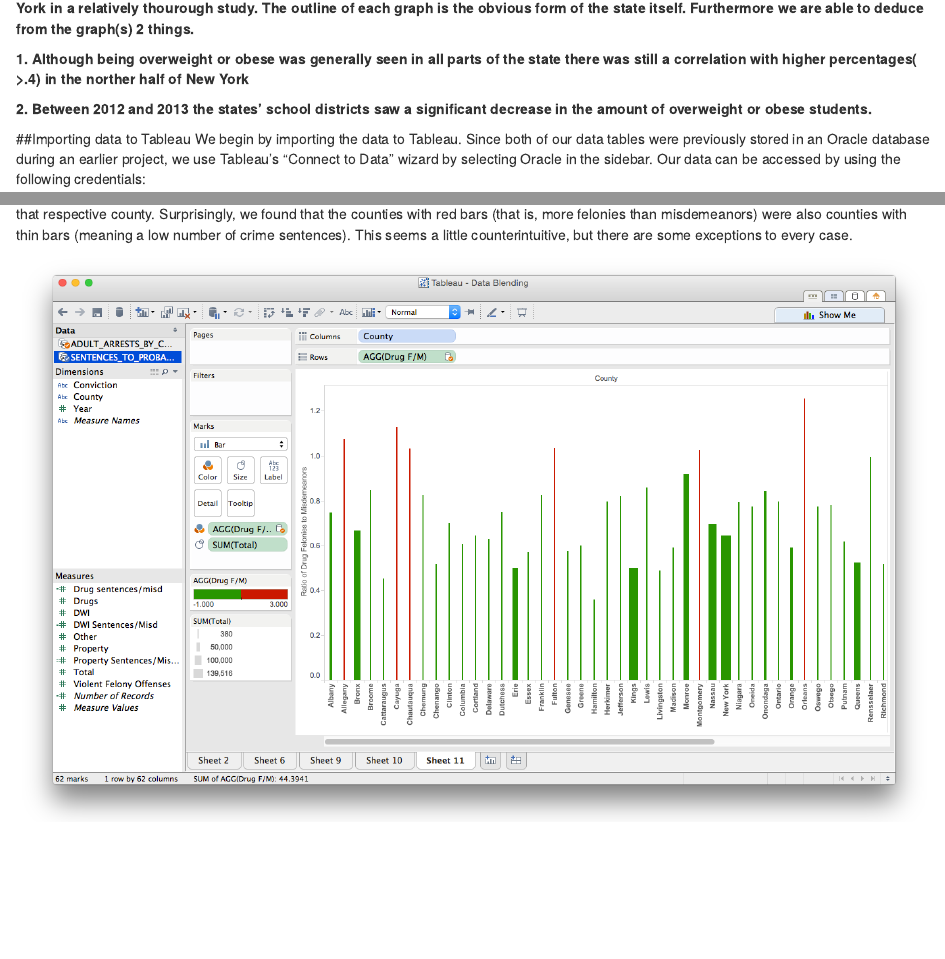
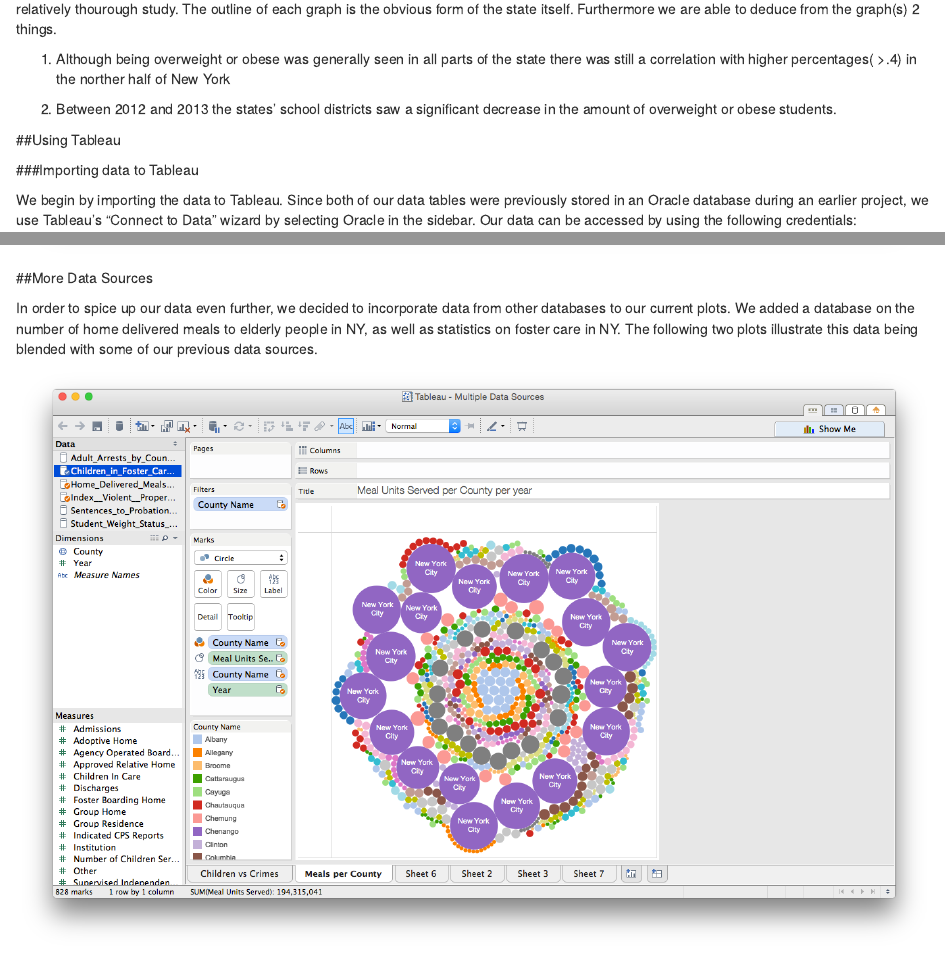
Before and after one commit to eg22453/DV_FinalProject, an R Markdown document (00 Doc/HTML.Rmd): the page in a window 1100 px wide, from 6380 px down before the commit and from 5860 px down after it, so that both start at the same text, and a second part further down, joined at a grey line. Rendered offline with R 4.5, knitr and Pandoc, with nearby package versions; some code elsewhere in the file could not run offline.

Commit message:
html changes

````diff
--- a/00 Doc/HTML.Rmd
+++ b/00 Doc/HTML.Rmd
@@ -119,14 +113,16 @@
 source("../03 Visualizations/plot3student.R", echo = TRUE, max.deparse.length=1e3)
 ```
 
-**Plotting the individal lat and long coordinates on point graph we are able to see that the data set was taken from all over the state of New York in a relatively thourough study. The outline of each graph is the obvious form of the state itself. Furthermore we are able to deduce from the graph(s) 2 things.**
+Plotting the individal lat and long coordinates on point graph we are able to see that the data set was taken from all over the state of New York in a relatively thourough study. The outline of each graph is the obvious form of the state itself. Furthermore we are able to deduce from the graph(s) 2 things.
 
-**1. Although being overweight or obese was generally seen in all parts of the state there was still a correlation with higher percentages( >.4) in the norther half of New York**
+1. Although being overweight or obese was generally seen in all parts of the state there was still a correlation with higher percentages( >.4) in the norther half of New York
 
-**2. Between 2012 and 2013 the states' school districts saw a significant decrease in the amount of overweight or obese students.**
+2. Between 2012 and 2013 the states' school districts saw a significant decrease in the amount of overweight or obese students.
 
+##Using Tableau
 
-##Importing data to Tableau
+###Importing data to Tableau
+
 We begin by importing the data to Tableau. Since both of our data tables were previously stored in an Oracle database during an earlier project, we use Tableau's "Connect to Data" wizard by selecting Oracle in the sidebar. Our data can be accessed by using the following credentials:
 
 ```
@@ -181,2 +178,8 @@
 
-![](./sheet11.png)
+##More Data Sources
+
+In order to spice up our data even further, we decided to incorporate data from other databases to our current plots. We added a database on the number of home delivered meals to elderly people in NY, as well as statistics on foster care in NY. The following two plots illustrate this data being blended with some of our previous data sources.
+
+![](./sheet12.png)
+
+![](./sheet13.png)
````
Also changed, not shown: 01 Data/lib.R (added, +14 -0 lines), 00 Doc/sheet12.png (added), 00 Doc/sheet13.png (added), 00 Doc/HTML.Rmd (33 more changed lines).
